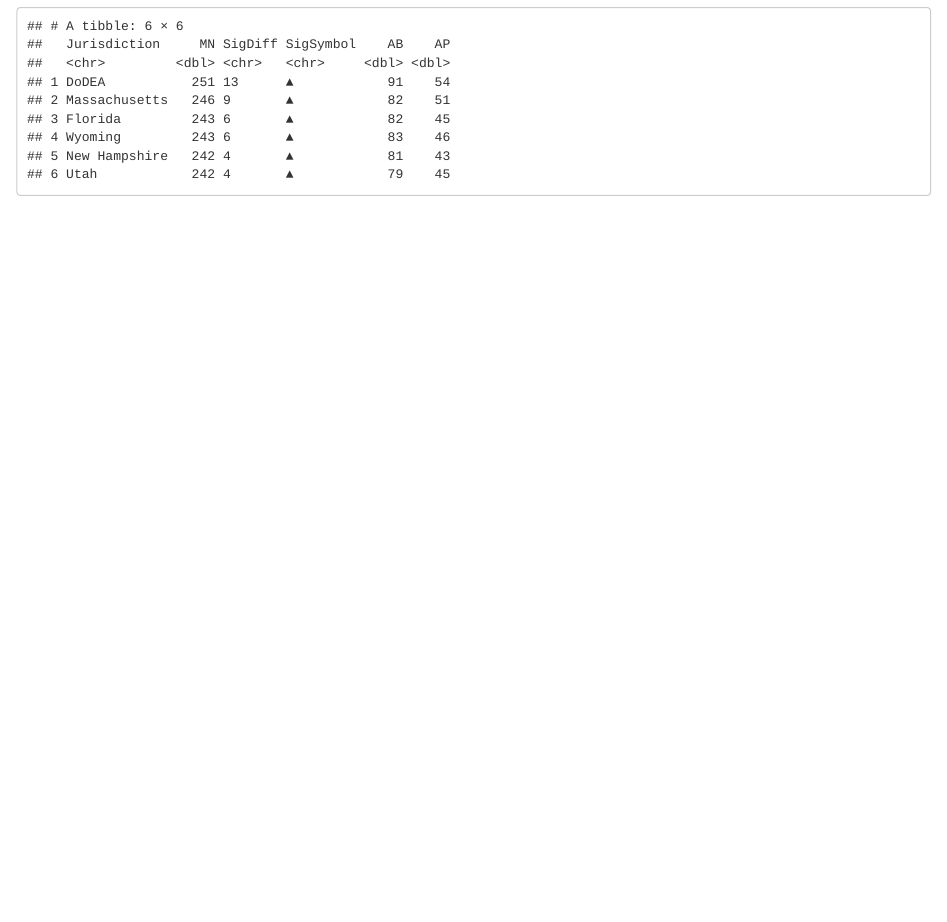
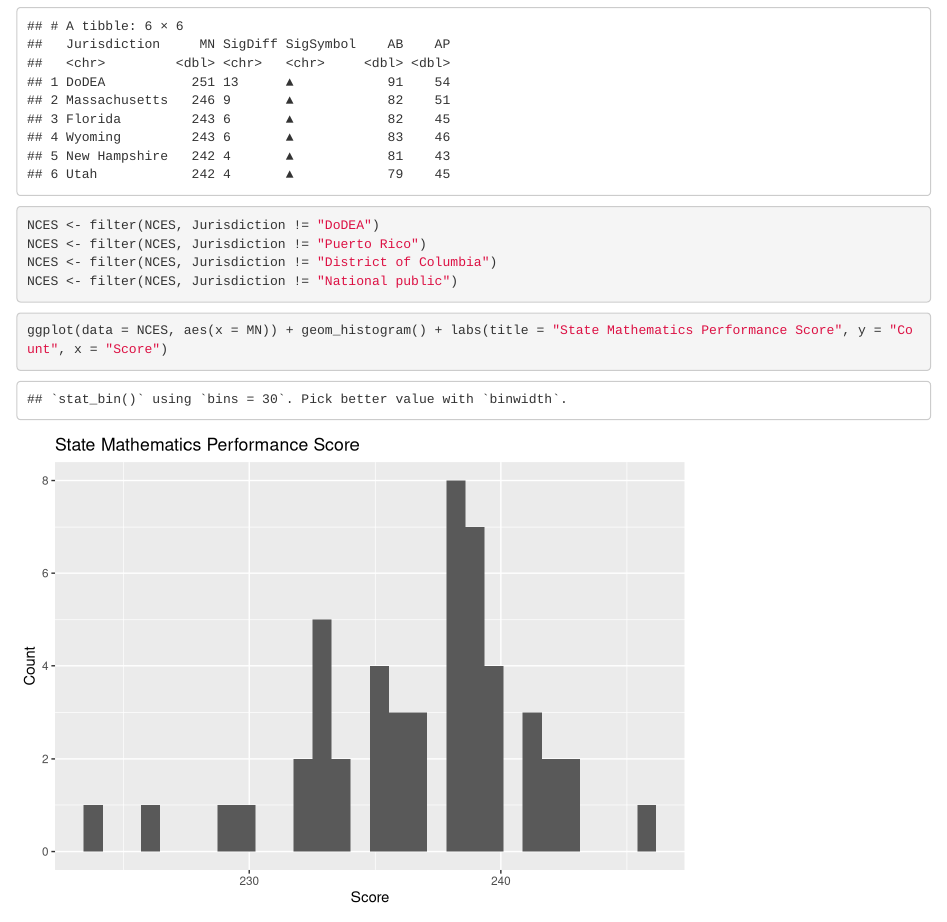
Before and after one commit to adrianrmiddleton/ps270-final-project, an R Markdown document (index.Rmd): the page in a window 1100 px wide, from 1000 px down. Rendered offline with R 4.5, knitr and Pandoc, with nearby package versions; drawn as R Markdown's standard HTML page in place of the format the file asks for.

Commit message:
Milestone 3

````diff
--- a/index.Rmd
+++ b/index.Rmd
@@ -24,0 +26,9 @@ head(NCES)
+NCES <- filter(NCES, Jurisdiction != "DoDEA")
+NCES <- filter(NCES, Jurisdiction != "Puerto Rico")
+NCES <- filter(NCES, Jurisdiction != "District of Columbia")
+NCES <- filter(NCES, Jurisdiction != "National public")
+```
+
+```{r}
+ggplot(data = NCES, aes(x = MN)) + geom_histogram() + labs(title = "State Mathematics Performance Score", y = "Count", x = "Score")
+```
````
Also changed, not shown: index.html, index.Rmd (1 more changed lines), 1 other file.
